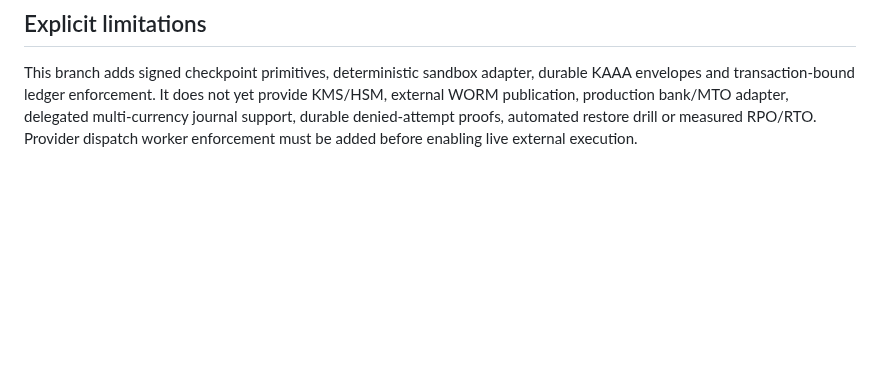
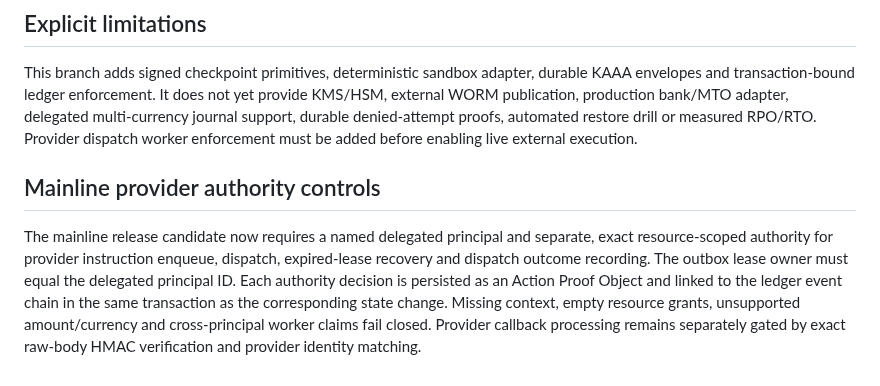
Before and after one commit to mubayyingcc-AI/plumbline-keel, a Markdown page: docs/independent-proof-recovery-and-authority-assurance.md, the part around the change. Drawn GitHub-style; blank space fills up the shorter version.

Commit message:
Document mainline KAAA provider controls

```diff
--- a/docs/independent-proof-recovery-and-authority-assurance.md
+++ b/docs/independent-proof-recovery-and-authority-assurance.md
@@ -55,3 +55,8 @@ The initial bootstrap owner key has no named principal and therefore cannot post
 
 ## Explicit limitations
 This branch adds signed checkpoint primitives, deterministic sandbox adapter, durable KAAA envelopes and transaction-bound ledger enforcement. It does not yet provide KMS/HSM, external WORM publication, production bank/MTO adapter, delegated multi-currency journal support, durable denied-attempt proofs, automated restore drill or measured RPO/RTO. Provider dispatch worker enforcement must be added before enabling live external execution.
+
+
+## Mainline provider authority controls
+
+The mainline release candidate now requires a named delegated principal and separate, exact resource-scoped authority for provider instruction enqueue, dispatch, expired-lease recovery and dispatch outcome recording. The outbox lease owner must equal the delegated principal ID. Each authority decision is persisted as an Action Proof Object and linked to the ledger event chain in the same transaction as the corresponding state change. Missing context, empty resource grants, unsupported amount/currency and cross-principal worker claims fail closed. Provider callback processing remains separately gated by exact raw-body HMAC verification and provider identity matching.
```
